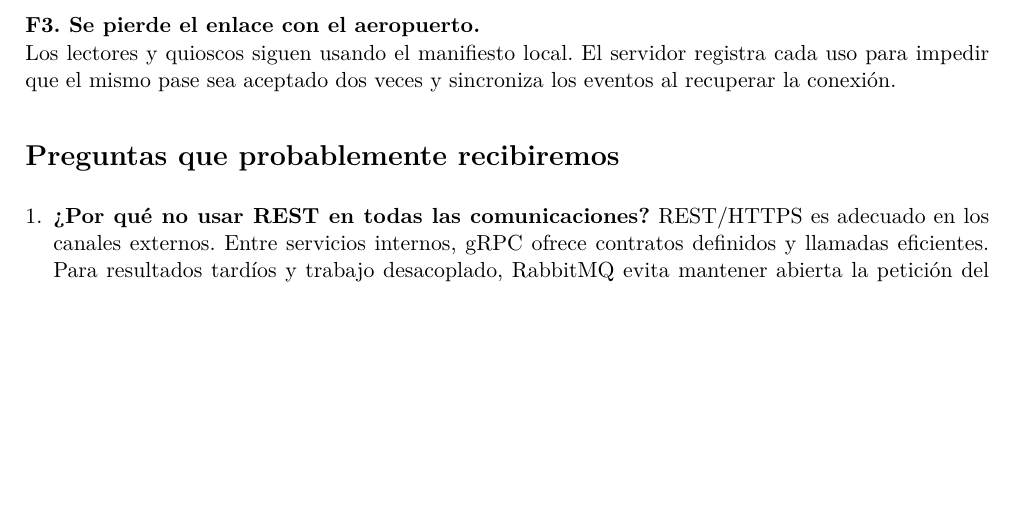
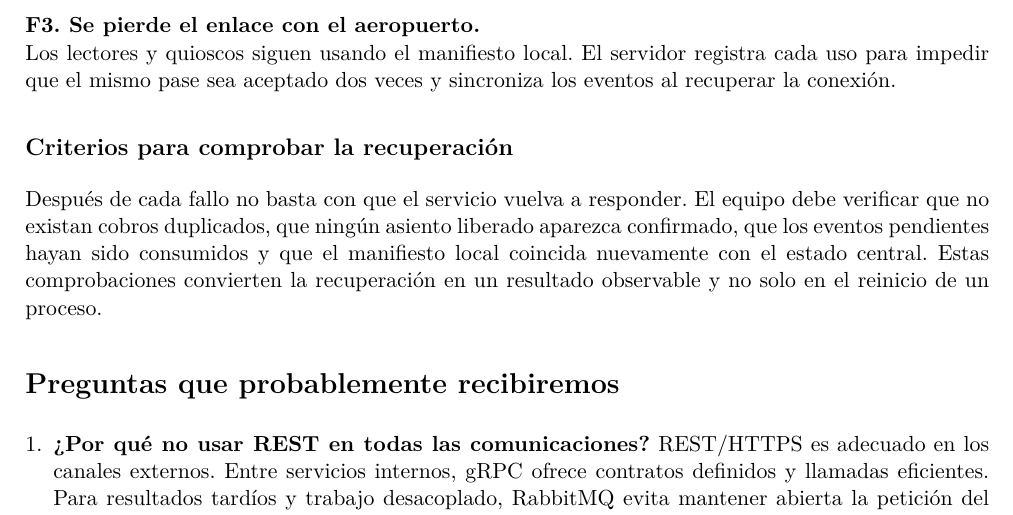
Before and after one commit to iMouraad/APPD_MPZ, a LaTeX document (notas/notas.tex): part of page 2 of 4, cut so that both start at the same text, the shorter picture padded with empty space. Compiled offline with pdfLaTeX.

Commit message:
docs: ampliar recuperación ante fallos

```diff
--- a/notas/notas.tex
+++ b/notas/notas.tex
@@ -74,6 +74,10 @@ Cuando vuelve la conexión, Embarque publica \texttt{embarque.registrado} por \i
   \item[F3. Se pierde el enlace con el aeropuerto.] Los lectores y quioscos siguen usando el manifiesto local. El servidor registra cada uso para impedir que el mismo pase sea aceptado dos veces y sincroniza los eventos al recuperar la conexión.
 \end{description}
 
+\subsection*{Criterios para comprobar la recuperación}
+
+Después de cada fallo no basta con que el servicio vuelva a responder. El equipo debe verificar que no existan cobros duplicados, que ningún asiento liberado aparezca confirmado, que los eventos pendientes hayan sido consumidos y que el manifiesto local coincida nuevamente con el estado central. Estas comprobaciones convierten la recuperación en un resultado observable y no solo en el reinicio de un proceso.
+
 \section*{Preguntas que probablemente recibiremos}
 
 \begin{enumerate}[leftmargin=*,itemsep=5pt]
```
